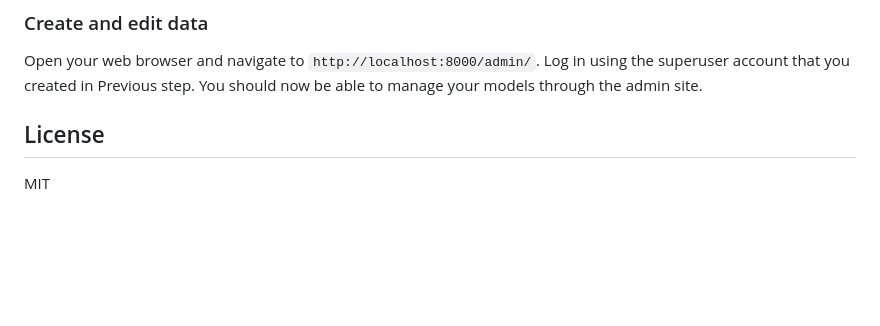
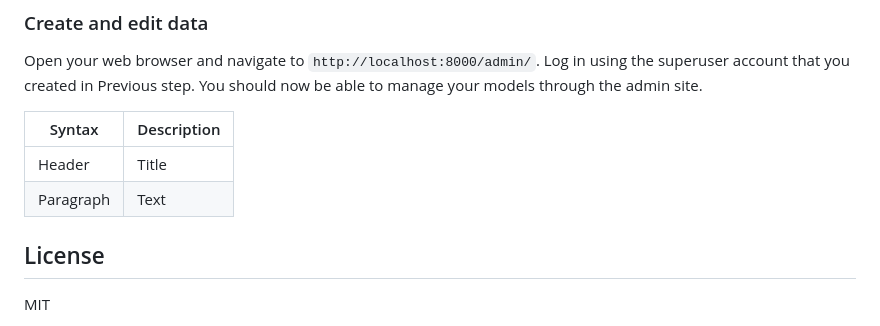
Before and after one commit to alialaei1/Interactive-User-Guides-Template, a Markdown page: README.md, the part around the change. Rendered like a GitHub page; blank space fills up the shorter version.

````diff
--- a/README.md
+++ b/README.md
@@ -100,7 +100,10 @@ Now the superuser will be created if we have entered all fields correctly.
 Open your web browser and navigate to ```http://localhost:8000/admin/```. Log in using the superuser account that you created in Previous step. You should now be able to manage your models through the admin site.
 
 
-
+| Syntax      | Description |
+| ----------- | ----------- |
+| Header      | Title       |
+| Paragraph   | Text        |
 
 ## License
 MIT
````
